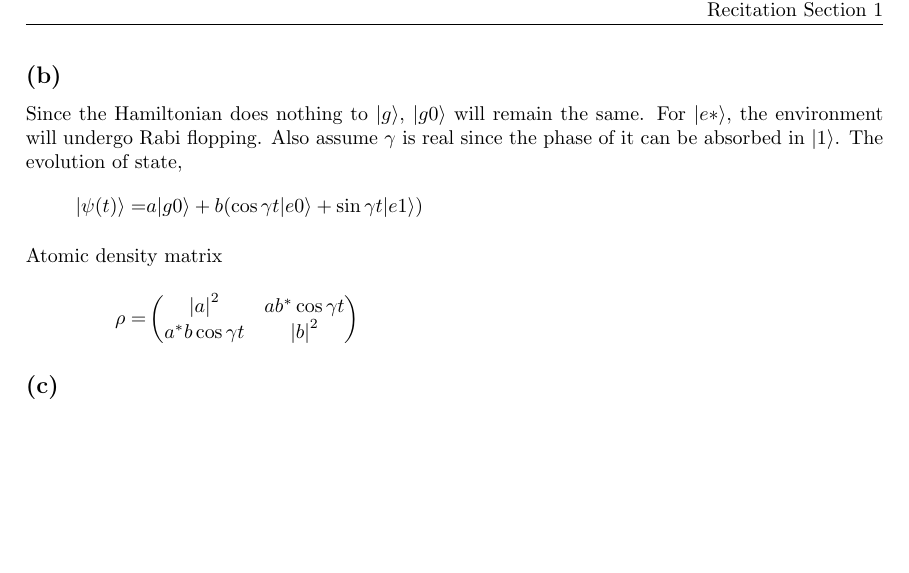
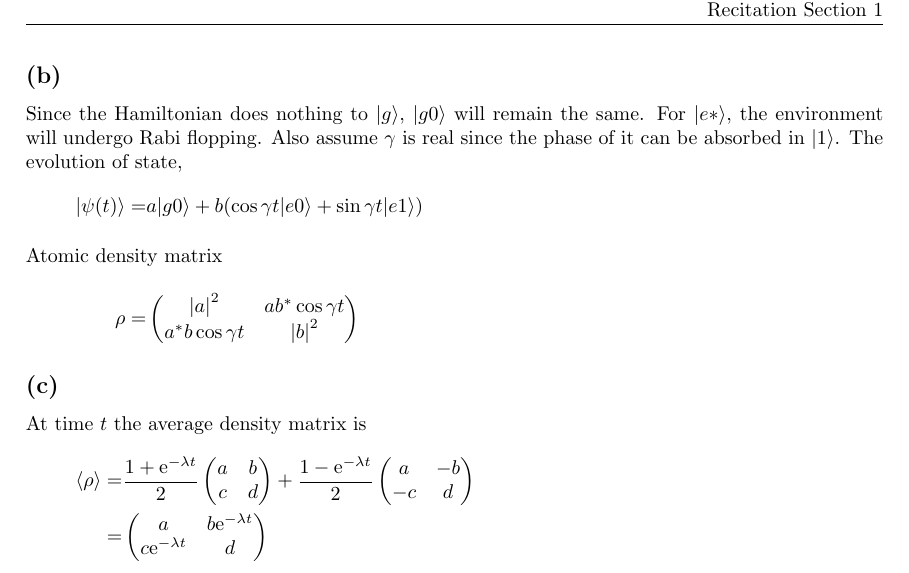
Before and after one commit to yuyichao/8.422, a LaTeX problem sheet (pset/pset6/pset6.tex): part of page 2 of 2, cut so that both start at the same text, the shorter picture padded with empty space. Compiled offline with pdfLaTeX; a LaTeX package or settings file that is missing is left out.

Commit message:
[pset6] p3c

```diff
--- a/pset/pset6/pset6.tex
+++ b/pset/pset6/pset6.tex
@@ -164,5 +164,19 @@ Since the Hamiltonian does nothing to $|g\rangle$, $|g0\rangle$ will remain the
   \end{pmatrix}
 }
 \subsection{}
+At time $t$ the average density matrix is
+\eqar{
+  \angl{\rho}=&\frac{1+\ue^{-\lambda t}}{2}\begin{pmatrix}
+    a&b\\
+    c&d
+  \end{pmatrix}+\frac{1-\ue^{-\lambda t}}{2}\begin{pmatrix}
+    a&-b\\
+    -c&d
+  \end{pmatrix}\\
+  =&\begin{pmatrix}
+    a&b\ue^{-\lambda t}\\
+    c\ue^{-\lambda t}&d
+  \end{pmatrix}
+}
 
 \end{document}
```
Also changed, not shown: pset/pset6/pset6.pdf.
